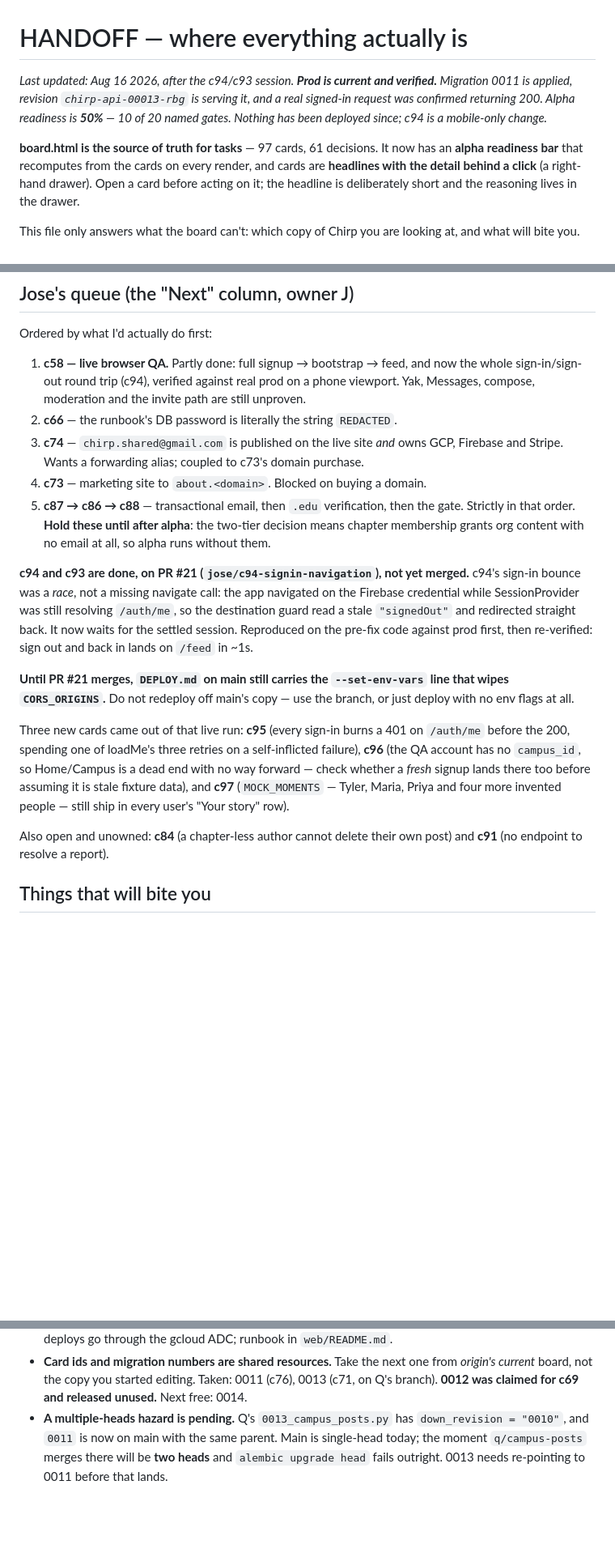
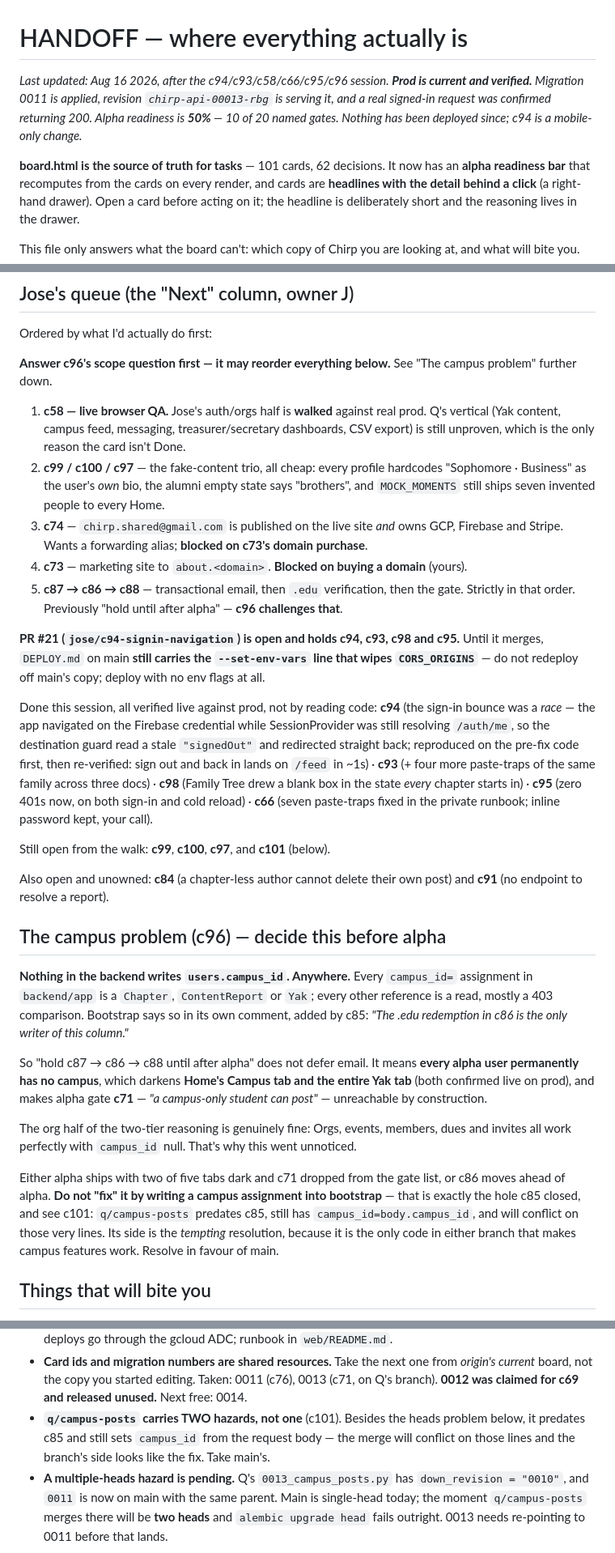
Before and after one commit to QueBrau/Chirp, a Markdown page: HANDOFF.md, 3 parts joined by grey strips. Shown at 81% size. GitHub-like rendering; blank space fills up the shorter version.

Commit message:
HANDOFF: the campus problem (c96) gets its own section - deferring c86 darkens Yak and Campus for every alpha user and blocks gate c71; c101 merge hazard; queue reordered

```diff
--- a/HANDOFF.md
+++ b/HANDOFF.md
@@ -1,11 +1,11 @@
 # HANDOFF — where everything actually is
 
-_Last updated: Aug 16 2026, after the c94/c93 session. **Prod is current and verified.**
+_Last updated: Aug 16 2026, after the c94/c93/c58/c66/c95/c96 session. **Prod is current and verified.**
 Migration 0011 is applied, revision `chirp-api-00013-rbg` is serving it, and a real
 signed-in request was confirmed returning 200. Alpha readiness is **50%** — 10 of 20
 named gates. Nothing has been deployed since; c94 is a mobile-only change._
 
-**board.html is the source of truth for tasks** — 97 cards, 61 decisions. It now has an
+**board.html is the source of truth for tasks** — 101 cards, 62 decisions. It now has an
 **alpha readiness bar** that recomputes from the cards on every render, and cards are
 **headlines with the detail behind a click** (a right-hand drawer). Open a card before
 acting on it; the headline is deliberately short and the reasoning lives in the drawer.
@@ -37,37 +37,61 @@ that must return 409.
 
 Ordered by what I'd actually do first:
 
-1. **c58 — live browser QA.** Partly done: full signup → bootstrap → feed, and now the
-   whole sign-in/sign-out round trip (c94), verified against real prod on a phone
-   viewport. Yak, Messages, compose, moderation and the invite path are still unproven.
-2. **c66** — the runbook's DB password is literally the string `REDACTED`.
+**Answer c96's scope question first — it may reorder everything below.** See "The
+campus problem" further down.
+
+1. **c58 — live browser QA.** Jose's auth/orgs half is **walked** against real prod.
+   Q's vertical (Yak content, campus feed, messaging, treasurer/secretary dashboards,
+   CSV export) is still unproven, which is the only reason the card isn't Done.
+2. **c99 / c100 / c97** — the fake-content trio, all cheap: every profile hardcodes
+   "Sophomore · Business" as the user's *own* bio, the alumni empty state says
+   "brothers", and `MOCK_MOMENTS` still ships seven invented people to every Home.
 3. **c74** — `chirp.shared@gmail.com` is published on the live site *and* owns GCP,
-   Firebase and Stripe. Wants a forwarding alias; coupled to c73's domain purchase.
-4. **c73** — marketing site to `about.<domain>`. Blocked on buying a domain.
+   Firebase and Stripe. Wants a forwarding alias; **blocked on c73's domain purchase**.
+4. **c73** — marketing site to `about.<domain>`. **Blocked on buying a domain** (yours).
 5. **c87 → c86 → c88** — transactional email, then `.edu` verification, then the gate.
-   Strictly in that order. **Hold these until after alpha**: the two-tier decision means
-   chapter membership grants org content with no email at all, so alpha runs without them.
+   Strictly in that order. Previously "hold until after alpha" — **c96 challenges that**.
 
-**c94 and c93 are done, on PR #21 (`jose/c94-signin-navigation`), not yet merged.**
-c94's sign-in bounce was a *race*, not a missing navigate call: the app navigated on the
-Firebase credential while SessionProvider was still resolving `/auth/me`, so the
-destination guard read a stale `"signedOut"` and redirected straight back. It now waits
-for the settled session. Reproduced on the pre-fix code against prod first, then
-re-verified: sign out and back in lands on `/feed` in ~1s.
+**PR #21 (`jose/c94-signin-navigation`) is open and holds c94, c93, c98 and c95.**
+Until it merges, `DEPLOY.md` on main **still carries the `--set-env-vars` line that wipes
+`CORS_ORIGINS`** — do not redeploy off main's copy; deploy with no env flags at all.
 
-**Until PR #21 merges, `DEPLOY.md` on main still carries the `--set-env-vars` line that
-wipes `CORS_ORIGINS`.** Do not redeploy off main's copy — use the branch, or just deploy
-with no env flags at all.
+Done this session, all verified live against prod, not by reading code:
+**c94** (the sign-in bounce was a *race* — the app navigated on the Firebase credential
+while SessionProvider was still resolving `/auth/me`, so the destination guard read a
+stale `"signedOut"` and redirected straight back; reproduced on the pre-fix code first,
+then re-verified: sign out and back in lands on `/feed` in ~1s) · **c93** (+ four more
+paste-traps of the same family across three docs) · **c98** (Family Tree drew a blank box
+in the state *every* chapter starts in) · **c95** (zero 401s now, on both sign-in and cold
+reload) · **c66** (seven paste-traps fixed in the private runbook; inline password kept,
+your call).
 
-Three new cards came out of that live run: **c95** (every sign-in burns a 401 on
-`/auth/me` before the 200, spending one of loadMe's three retries on a self-inflicted
-failure), **c96** (the QA account has no `campus_id`, so Home/Campus is a dead end with
-no way forward — check whether a *fresh* signup lands there too before assuming it is
-stale fixture data), and **c97** (`MOCK_MOMENTS` — Tyler, Maria, Priya and four more
-invented people — still ship in every user's "Your story" row).
+Still open from the walk: **c99**, **c100**, **c97**, and **c101** (below).
 
 Also open and unowned: **c84** (a chapter-less author cannot delete their own post) and
 **c91** (no endpoint to resolve a report).
+
+## The campus problem (c96) — decide this before alpha
+
+**Nothing in the backend writes `users.campus_id`. Anywhere.** Every `campus_id=`
+assignment in `backend/app` is a `Chapter`, `ContentReport` or `Yak`; every other
+reference is a read, mostly a 403 comparison. Bootstrap says so in its own comment,
+added by c85: *"The .edu redemption in c86 is the only writer of this column."*
+
+So "hold c87 → c86 → c88 until after alpha" does not defer email. It means **every alpha
+user permanently has no campus**, which darkens **Home's Campus tab and the entire Yak
+tab** (both confirmed live on prod), and makes alpha gate **c71** — *"a campus-only
+student can post"* — unreachable by construction.
+
+The org half of the two-tier reasoning is genuinely fine: Orgs, events, members, dues and
+invites all work perfectly with `campus_id` null. That's why this went unnoticed.
+
+Either alpha ships with two of five tabs dark and c71 dropped from the gate list, or c86
+moves ahead of alpha. **Do not "fix" it by writing a campus assignment into bootstrap** —
+that is exactly the hole c85 closed, and see c101: `q/campus-posts` predates c85, still
+has `campus_id=body.campus_id`, and will conflict on those very lines. Its side is the
+*tempting* resolution, because it is the only code in either branch that makes campus
+features work. Resolve in favour of main.
 
 ## Things that will bite you
 
@@ -92,6 +116,9 @@ Also open and unowned: **c84** (a chapter-less author cannot delete their own po
 - **Card ids and migration numbers are shared resources.** Take the next one from
   *origin's current* board, not the copy you started editing. Taken: 0011 (c76), 0013
   (c71, on Q's branch). **0012 was claimed for c69 and released unused.** Next free: 0014.
+- **`q/campus-posts` carries TWO hazards, not one** (c101). Besides the heads problem
+  below, it predates c85 and still sets `campus_id` from the request body — the merge will
+  conflict on those lines and the branch's side looks like the fix. Take main's.
 - **A multiple-heads hazard is pending.** Q's `0013_campus_posts.py` has
   `down_revision = "0010"`, and `0011` is now on main with the same parent. Main is
   single-head today; the moment `q/campus-posts` merges there will be **two heads** and
```
